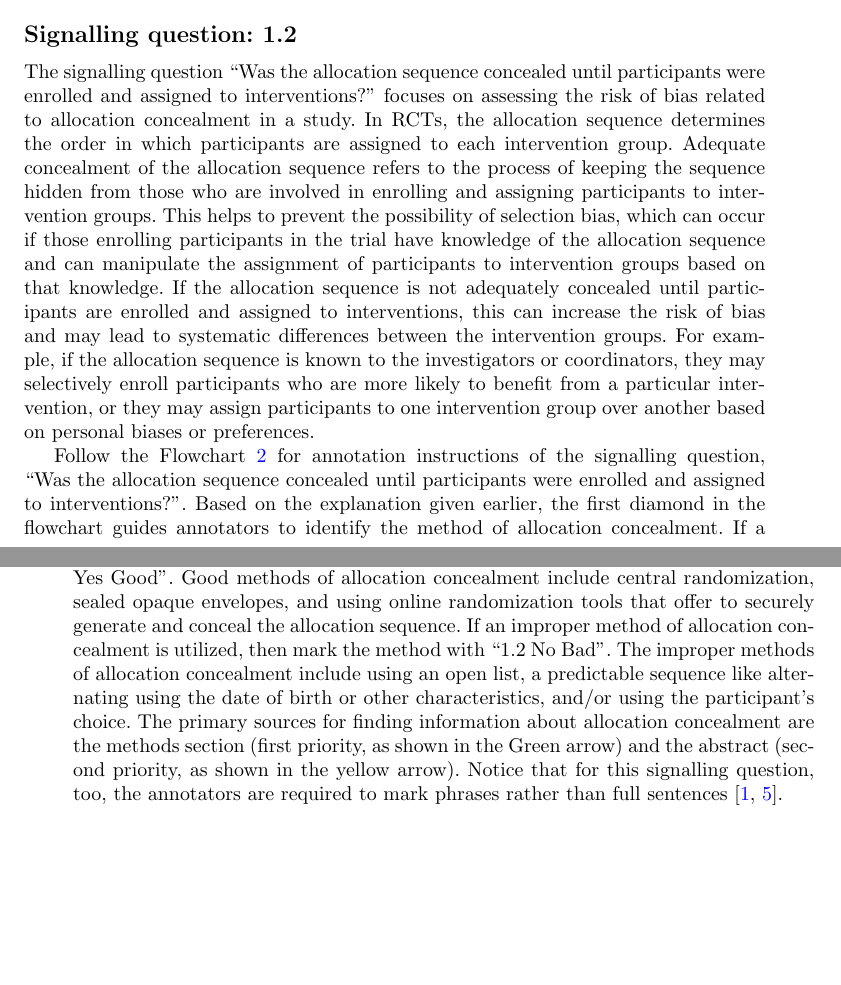
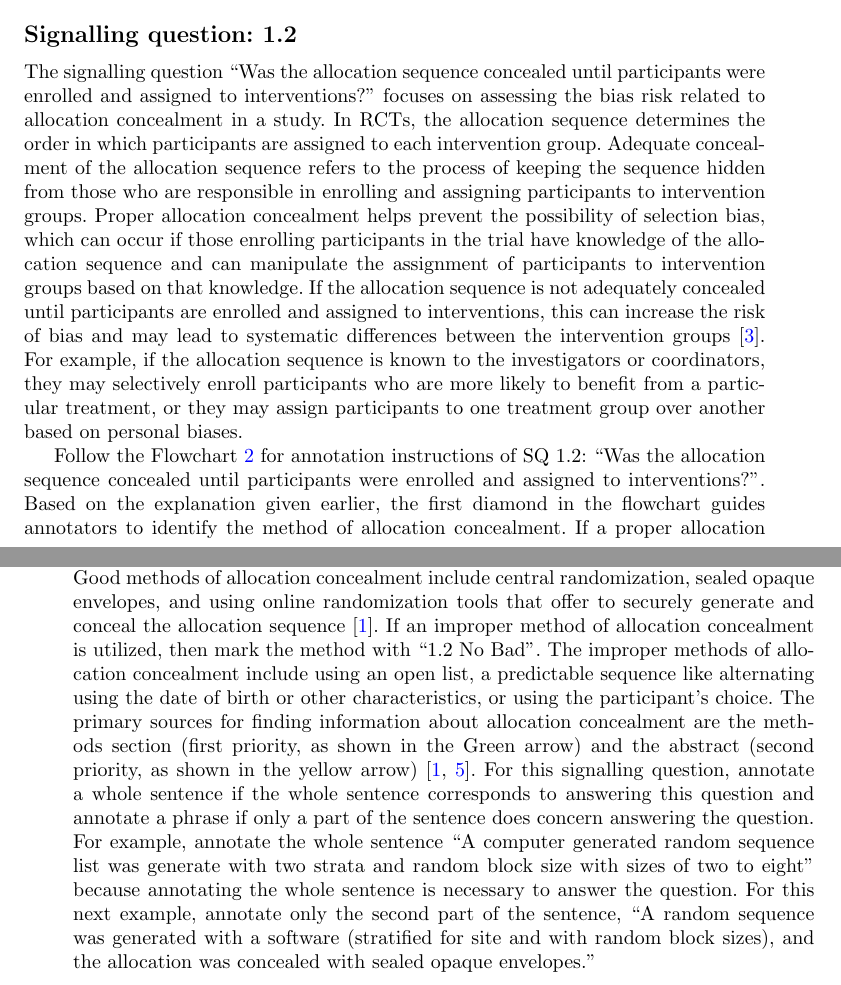
Before and after one commit to anjani-dhrangadhariya/BMC_MIDM_RoB_annotation_suppl, a LaTeX paper (sn-article.tex): two parts of pages 3 and 4 of 35, joined at a grey line, cut so that both start at the same text, the shorter picture padded with empty space. Compiled offline with pdfLaTeX.

Commit message:
SQ 1.2 polished

```diff
--- a/sn-article.tex
+++ b/sn-article.tex
@@ -167,12 +167,12 @@ Notice that for this signalling question, the annotators are required to mark ph
 %
 \subsection*{Signalling question: 1.2}
 %
-The signalling question ``Was the allocation sequence concealed until participants were enrolled and assigned to interventions?'' focuses on assessing the risk of bias related to allocation concealment in a study.
+The signalling question ``Was the allocation sequence concealed until participants were enrolled and assigned to interventions?'' focuses on assessing the bias risk related to allocation concealment in a study.
 In RCTs, the allocation sequence determines the order in which participants are assigned to each intervention group.
-Adequate concealment of the allocation sequence refers to the process of keeping the sequence hidden from those who are involved in enrolling and assigning participants to intervention groups.
-This helps to prevent the possibility of selection bias, which can occur if those enrolling participants in the trial have knowledge of the allocation sequence and can manipulate the assignment of participants to intervention groups based on that knowledge.
-If the allocation sequence is not adequately concealed until participants are enrolled and assigned to interventions, this can increase the risk of bias and may lead to systematic differences between the intervention groups.
-For example, if the allocation sequence is known to the investigators or coordinators, they may selectively enroll participants who are more likely to benefit from a particular intervention, or they may assign participants to one intervention group over another based on personal biases or preferences.
+Adequate concealment of the allocation sequence refers to the process of keeping the sequence hidden from those who are responsible in enrolling and assigning participants to intervention groups.
+Proper allocation concealment helps prevent the possibility of selection bias, which can occur if those enrolling participants in the trial have knowledge of the allocation sequence and can manipulate the assignment of participants to intervention groups based on that knowledge.
+If the allocation sequence is not adequately concealed until participants are enrolled and assigned to interventions, this can increase the risk of bias and may lead to systematic differences between the intervention groups~\cite{bello2017contemporary}.
+For example, if the allocation sequence is known to the investigators or coordinators, they may selectively enroll participants who are more likely to benefit from a particular treatment, or they may assign participants to one treatment group over another based on personal biases.
 
 %
 %
@@ -189,15 +189,19 @@ For example, if the allocation sequence is known to the investigators or coordin
 
 
 
-Follow the Flowchart~\ref{fig:1_2} for annotation instructions of the signalling question, ``Was the allocation sequence concealed until participants were enrolled and assigned to interventions?''.
-Based on the explanation given earlier, the first diamond in the flowchart guides annotators to identify the method of allocation concealment. If a proper allocation concealment method is identified but lacks certain details necessary for making a judgment, it should be marked with ``1.2 No Information''.
+Follow the Flowchart~\ref{fig:1_2} for annotation instructions of SQ 1.2: ``Was the allocation sequence concealed until participants were enrolled and assigned to interventions?''.
+Based on the explanation given earlier, the first diamond in the flowchart guides annotators to identify the method of allocation concealment.
+If a proper allocation concealment method is identified but lacks certain details necessary for making a judgment, it should be marked with ``1.2 No Information''.
 For instance, if the description mentions the use of sealed envelopes but does not specify whether they were opaque, it would be marked as ``1.2 No Information''.
 On the other hand, if enough information is provided to make a judgment, it should be marked with ``1.2 Yes Good''.
-Good methods of allocation concealment include central randomization, sealed opaque envelopes, and using online randomization tools that offer to securely generate and conceal the allocation sequence.
+Good methods of allocation concealment include central randomization, sealed opaque envelopes, and using online randomization tools that offer to securely generate and conceal the allocation sequence~\cite{sterne2019rob}.
 If an improper method of allocation concealment is utilized, then mark the method with ``1.2 No Bad''.
-The improper methods of allocation concealment include using an open list, a predictable sequence like alternating using the date of birth or other characteristics, and/or using the participant's choice.
-The primary sources for finding information about allocation concealment are the methods section (first priority, as shown in the Green arrow) and the abstract (second priority, as shown in the yellow arrow).
-Notice that for this signalling question, too, the annotators are required to mark phrases rather than full sentences~\cite{sterne2019rob,rahim2021effect}.
+The improper methods of allocation concealment include using an open list, a predictable sequence like alternating using the date of birth or other characteristics, or using the participant's choice.
+The primary sources for finding information about allocation concealment are the methods section (first priority, as shown in the Green arrow) and the abstract (second priority, as shown in the yellow arrow)~\cite{sterne2019rob,rahim2021effect}.
+%Notice that for this signalling question, too, the annotators are required to mark phrases rather than full sentences.
+For this signalling question, annotate a whole sentence if the whole sentence corresponds to answering this question and annotate a phrase if only a part of the sentence does concern answering the question.
+For example, annotate the whole sentence ``A computer generated random sequence list was generate with two strata and random block size with sizes of two to eight'' because annotating the whole sentence is necessary to answer the question.
+For this next example, annotate only the second part of the sentence, ``A random sequence was generated with a software (stratified for site and with random block sizes), and the allocation was concealed with sealed opaque envelopes.''
 
 
 %Following the above explanation, the first diamond in the flowchart~\ref{fig:1_2} instructs the annotators to identify the method of allocation concealment, and if a proper allocation concealment method is found, but it lacks certain details pertaining to making a judgement, then mark the method and label it with ``1.2 No Information''.
```
